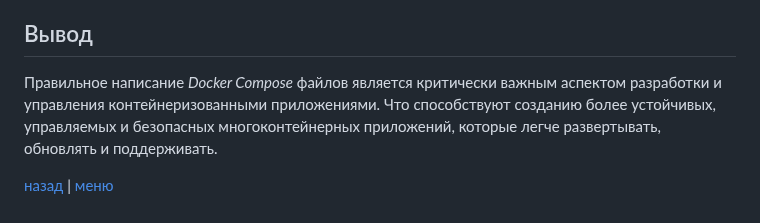
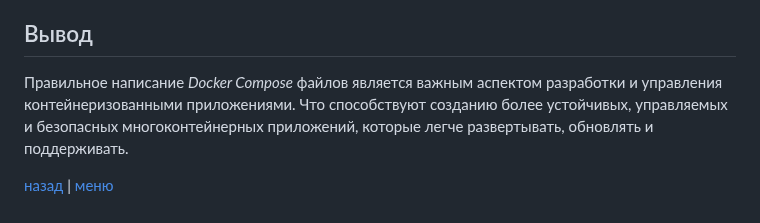
Before and after one commit to qoudo/dev-ops-docs, a Markdown page: docker/lab_2*/REPORT.md, the part around the change. GitHub-like rendering.

```diff
--- a/docker/lab_2*/REPORT.md
+++ b/docker/lab_2*/REPORT.md
@@ -88,7 +88,7 @@ networks:
 
 ## Вывод
 
-Правильное написание _Docker Compose_ файлов является критически важным аспектом разработки и управления
+Правильное написание _Docker Compose_ файлов является важным аспектом разработки и управления
 контейнеризованными приложениями. Что способствуют созданию более устойчивых, управляемых и безопасных
 многоконтейнерных приложений, которые легче развертывать, обновлять и поддерживать.
 
```
